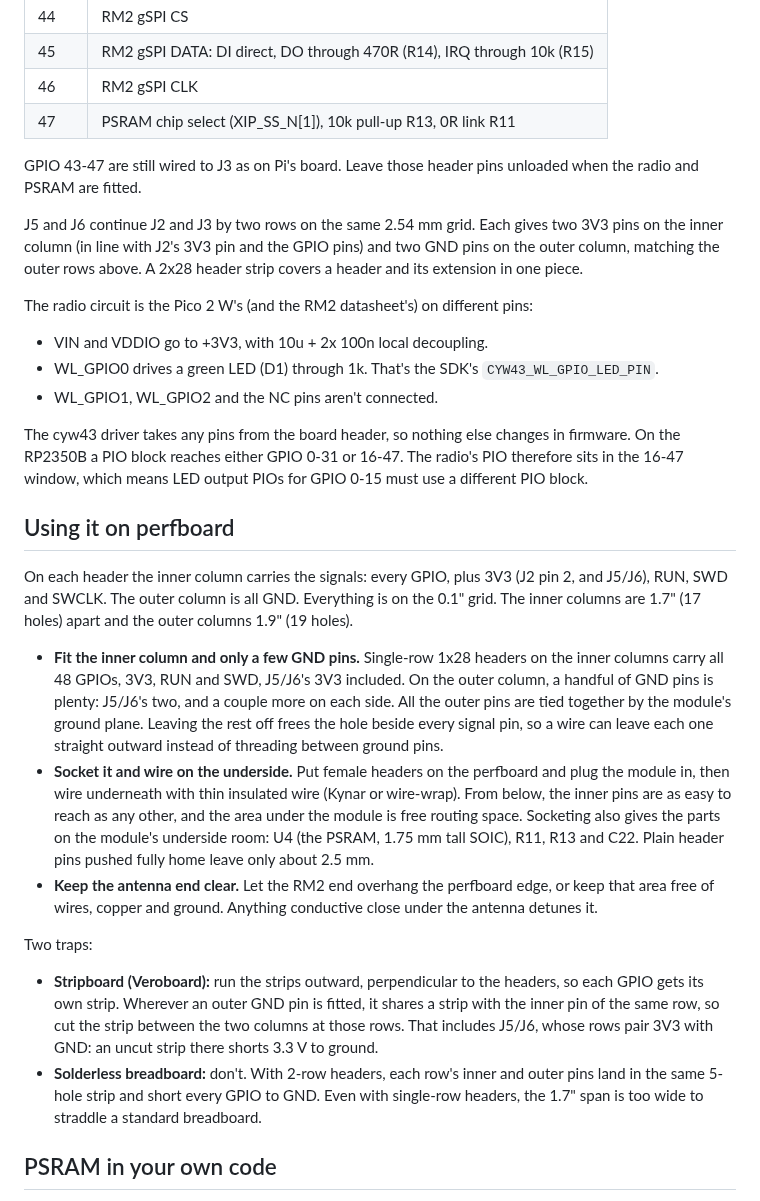
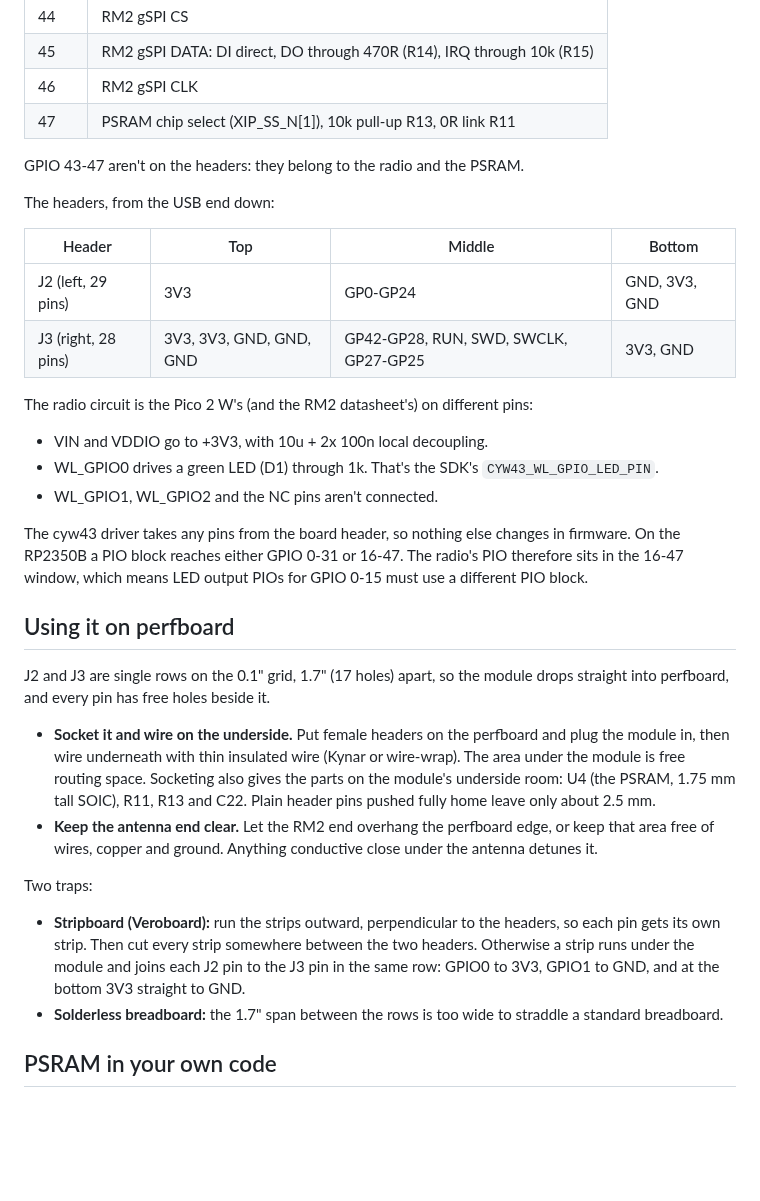
Before and after one commit to eelstretching/rp2350b-rm2-reference, a Markdown page: README.md, the part around one of its changes. Drawn GitHub-style; blank space fills up the shorter version.

```diff
--- a/README.md
+++ b/README.md
@@ -26,12 +27,14 @@ on Pi's board.
 | 46 | RM2 gSPI CLK |
 | 47 | PSRAM chip select (XIP_SS_N[1]), 10k pull-up R13, 0R link R11 |
 
-GPIO 43-47 are still wired to J3 as on Pi's board. Leave those header pins unloaded when the radio
-and PSRAM are fitted.
+GPIO 43-47 aren't on the headers: they belong to the radio and the PSRAM.
 
-J5 and J6 continue J2 and J3 by two rows on the same 2.54 mm grid. Each gives two 3V3 pins on the
-inner column (in line with J2's 3V3 pin and the GPIO pins) and two GND pins on the outer column,
-matching the outer rows above. A 2x28 header strip covers a header and its extension in one piece.
+The headers, from the USB end down:
+
+| Header | Top | Middle | Bottom |
+|---|---|---|---|
+| J2 (left, 29 pins) | 3V3 | GP0-GP24 | GND, 3V3, GND |
+| J3 (right, 28 pins) | 3V3, 3V3, GND, GND, GND | GP42-GP28, RUN, SWD, SWCLK, GP27-GP25 | 3V3, GND |
 
 The radio circuit is the Pico 2 W's (and the RM2 datasheet's) on different pins:
 
@@ -45,32 +48,25 @@ RP2350B a PIO block reaches either GPIO 0-31 or 16-47. The radio's PIO therefore
 
 ## Using it on perfboard
 
-On each header the inner column carries the signals: every GPIO, plus 3V3 (J2 pin 2, and J5/J6),
-RUN, SWD and SWCLK. The outer column is all GND. Everything is on the 0.1" grid. The inner columns
-are 1.7" (17 holes) apart and the outer columns 1.9" (19 holes).
+J2 and J3 are single rows on the 0.1" grid, 1.7" (17 holes) apart, so the module drops straight
+into perfboard, and every pin has free holes beside it.
 
-- **Fit the inner column and only a few GND pins.** Single-row 1x28 headers on the inner columns
-  carry all 48 GPIOs, 3V3, RUN and SWD, J5/J6's 3V3 included. On the outer column, a handful of
-  GND pins is plenty: J5/J6's two, and a couple more on each side. All the outer pins are tied
-  together by the module's ground plane. Leaving the rest off frees the hole beside every signal
-  pin, so a wire can leave each one straight outward instead of threading between ground pins.
 - **Socket it and wire on the underside.** Put female headers on the perfboard and plug the module
-  in, then wire underneath with thin insulated wire (Kynar or wire-wrap). From below, the inner
-  pins are as easy to reach as any other, and the area under the module is free routing space.
-  Socketing also gives the parts on the module's underside room: U4 (the PSRAM, 1.75 mm tall
-  SOIC), R11, R13 and C22. Plain header pins pushed fully home leave only about 2.5 mm.
+  in, then wire underneath with thin insulated wire (Kynar or wire-wrap). The area under the module
+  is free routing space. Socketing also gives the parts on the module's underside room: U4 (the
+  PSRAM, 1.75 mm tall SOIC), R11, R13 and C22. Plain header pins pushed fully home leave only
+  about 2.5 mm.
 - **Keep the antenna end clear.** Let the RM2 end overhang the perfboard edge, or keep that area
   free of wires, copper and ground. Anything conductive close under the antenna detunes it.
 
 Two traps:
 
-- **Stripboard (Veroboard):** run the strips outward, perpendicular to the headers, so each GPIO
-  gets its own strip. Wherever an outer GND pin is fitted, it shares a strip with the inner pin of
-  the same row, so cut the strip between the two columns at those rows. That includes J5/J6, whose
-  rows pair 3V3 with GND: an uncut strip there shorts 3.3 V to ground.
-- **Solderless breadboard:** don't. With 2-row headers, each row's inner and outer pins land in
-  the same 5-hole strip and short every GPIO to GND. Even with single-row headers, the 1.7" span
-  is too wide to straddle a standard breadboard.
+- **Stripboard (Veroboard):** run the strips outward, perpendicular to the headers, so each pin
+  gets its own strip. Then cut every strip somewhere between the two headers. Otherwise a strip
+  runs under the module and joins each J2 pin to the J3 pin in the same row: GPIO0 to 3V3,
+  GPIO1 to GND, and at the bottom 3V3 straight to GND.
+- **Solderless breadboard:** the 1.7" span between the rows is too wide to straddle a standard
+  breadboard.
 
 ## PSRAM in your own code
 
```
Also changed, not shown: other parts of README.md (+31 -25 lines), docs/pcb-back.png, docs/pcb-front.png, docs/schematic-full.png, 5 other files.
